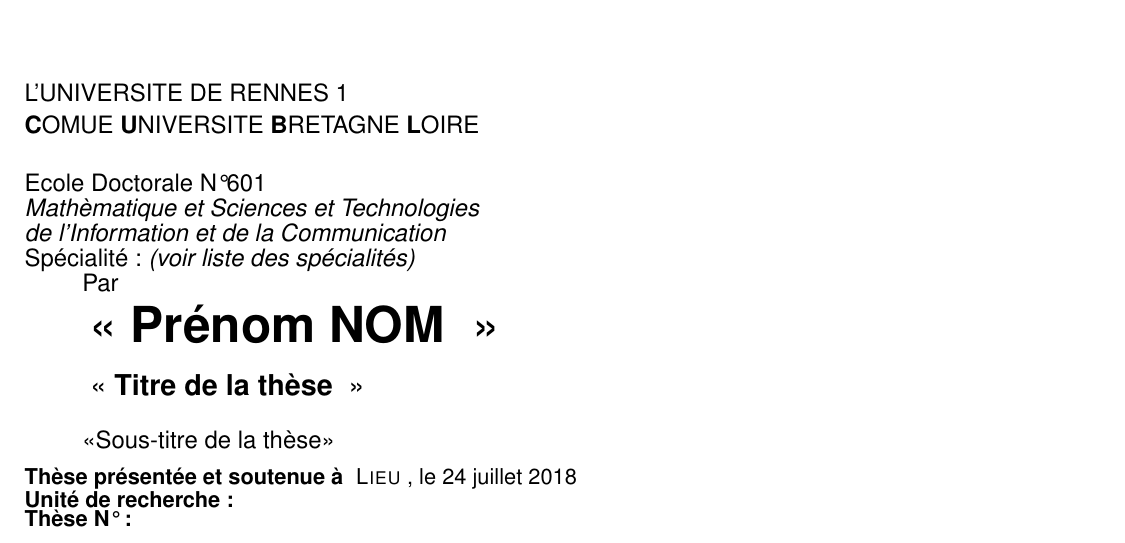
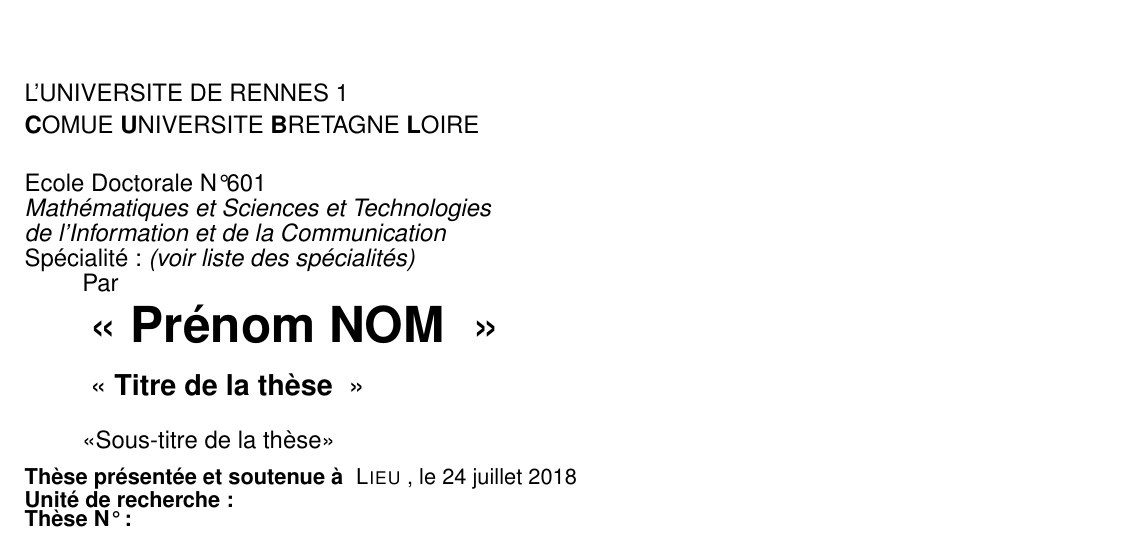
Before and after one commit to tremelow/JellyRoll, a LaTeX document (main.tex, which reads Couverture-these/pagedegarde.tex): part of page 1 of 23, cut so that both start at the same text. Compiled offline with pdfLaTeX.

Commit message:
Fix school name: Mathèmatique -> Mathématiques

```diff
--- a/Couverture-these/pagedegarde.tex
+++ b/Couverture-these/pagedegarde.tex
@@ -18,7 +18,7 @@
 \ecoledoc{Ecole Doctorale N°601}
 %Indiquer le nom de l’\'{e}cole doctorale de r\'{e}f\'{e}rence pour la th\`{e}se
 %Indicate the name of l'ecole doctorale
-\nomecole{Math\`{e}matique et Sciences et Technologies \\ de l'Information et de la Communication}
+\nomecole{Math\'{e}matiques et Sciences et Technologies \\ de l'Information et de la Communication}
 %Inscrivez ici votre sp\'{e}cialit\'{e} (voir liste des sp\'{e}cialit\'{e}s sur le site de votre \'{e}cole doctorale)
 %Indicate the domain (see list of domains in your ecole doctorale)
 \spec{Sp\'{e}cialit\'{e} : \textit{(voir liste des sp\'{e}cialit\'{e}s)}}
```
